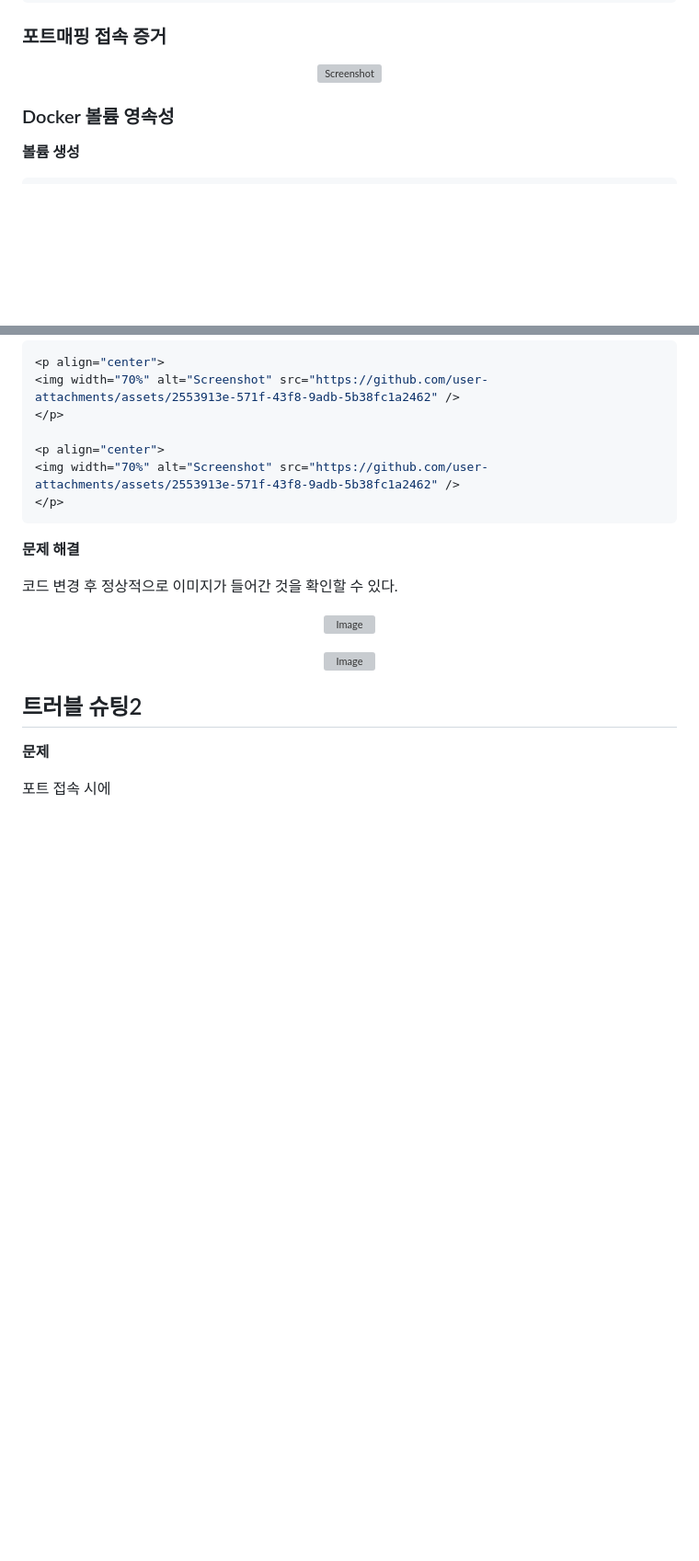
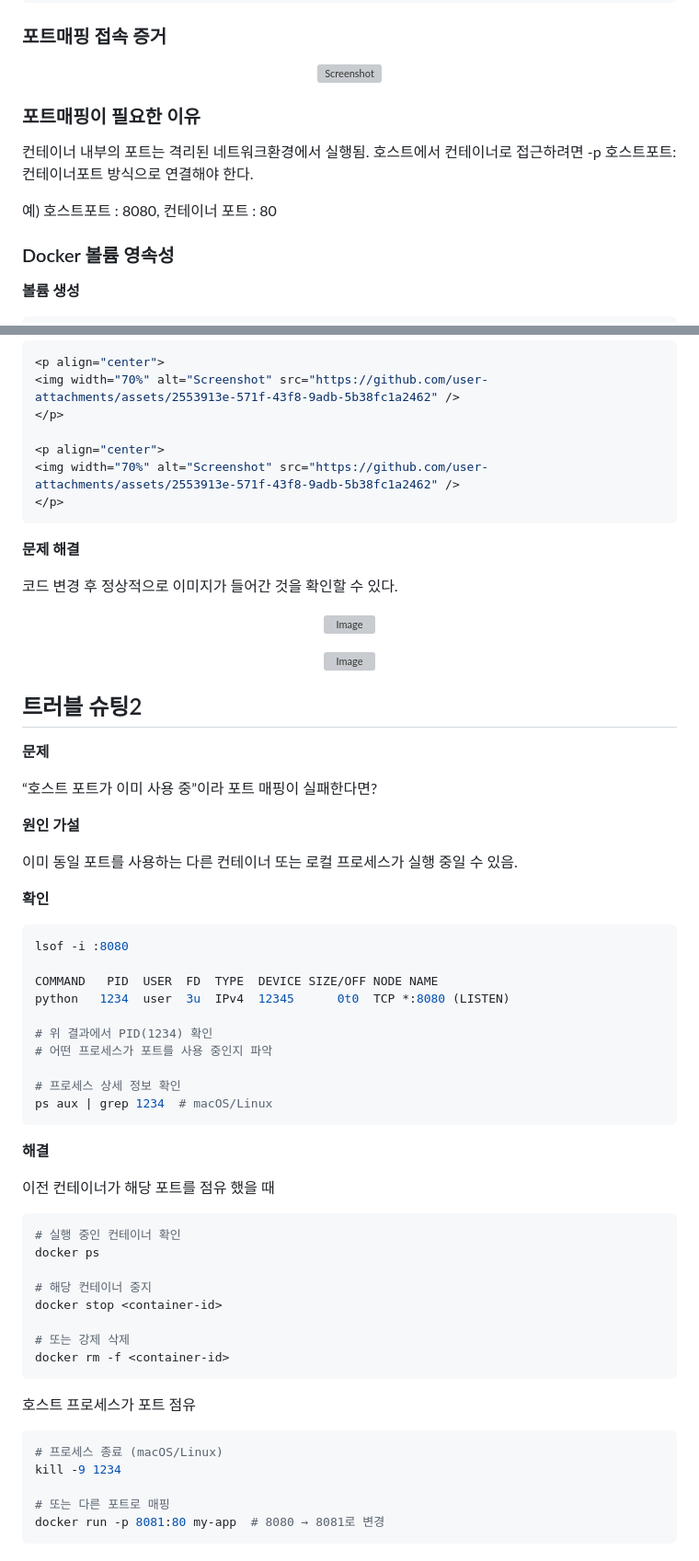
Before and after one commit to Seowon0105/E1-1, a Markdown page: README.md, 2 parts joined by grey strips. Shown at 92% size. GitHub-like rendering; blank space fills up the shorter version; grey boxes are pictures that could not be loaded.

````diff
--- a/README.md
+++ b/README.md
@@ -557,6 +578,12 @@ docker rm seowon-nginx
 <p align="center">
 <img width="70%" alt="Screenshot" src="https://github.com/user-attachments/assets/52143d9f-bcf5-41e3-8f4b-02371bd99c01" />
 </p>
+
+### 포트매핑이 필요한 이유
+
+컨테이너 내부의 포트는 격리된 네트워크환경에서 실행됨. 호스트에서 컨테이너로 접근하려면 -p 호스트포트:컨테이너포트 방식으로 연결해야 한다.
+
+예) 호스트포트 : 8080, 컨테이너 포트 : 80
 
 ### Docker 볼륨 영속성
 
@@ -726,4 +753,47 @@ origin  https://github.com/Seowon0105/E1-1.git (push)
 
 **문제**
 
-포트 접속 시에
+“호스트 포트가 이미 사용 중”이라 포트 매핑이 실패한다면?
+
+**원인 가설**
+
+이미 동일 포트를 사용하는 다른 컨테이너 또는 로컬 프로세스가 실행 중일 수 있음.
+
+**확인**
+```bash
+lsof -i :8080
+
+COMMAND   PID  USER  FD  TYPE  DEVICE SIZE/OFF NODE NAME
+python   1234  user  3u  IPv4  12345      0t0  TCP *:8080 (LISTEN)
+
+# 위 결과에서 PID(1234) 확인
+# 어떤 프로세스가 포트를 사용 중인지 파악
+
+# 프로세스 상세 정보 확인
+ps aux | grep 1234  # macOS/Linux
+```
+
+**해결**
+
+이전 컨테이너가 해당 포트를 점유 했을 때
+
+```bash
+# 실행 중인 컨테이너 확인
+docker ps
+
+# 해당 컨테이너 중지
+docker stop <container-id>
+
+# 또는 강제 삭제
+docker rm -f <container-id>
+```
+
+호스트 프로세스가 포트 점유
+
+```bash
+# 프로세스 종료 (macOS/Linux)
+kill -9 1234
+
+# 또는 다른 포트로 매핑
+docker run -p 8081:80 my-app  # 8080 → 8081로 변경
+```
````
Also changed, not shown: other parts of README.md (+23 -2 lines).
